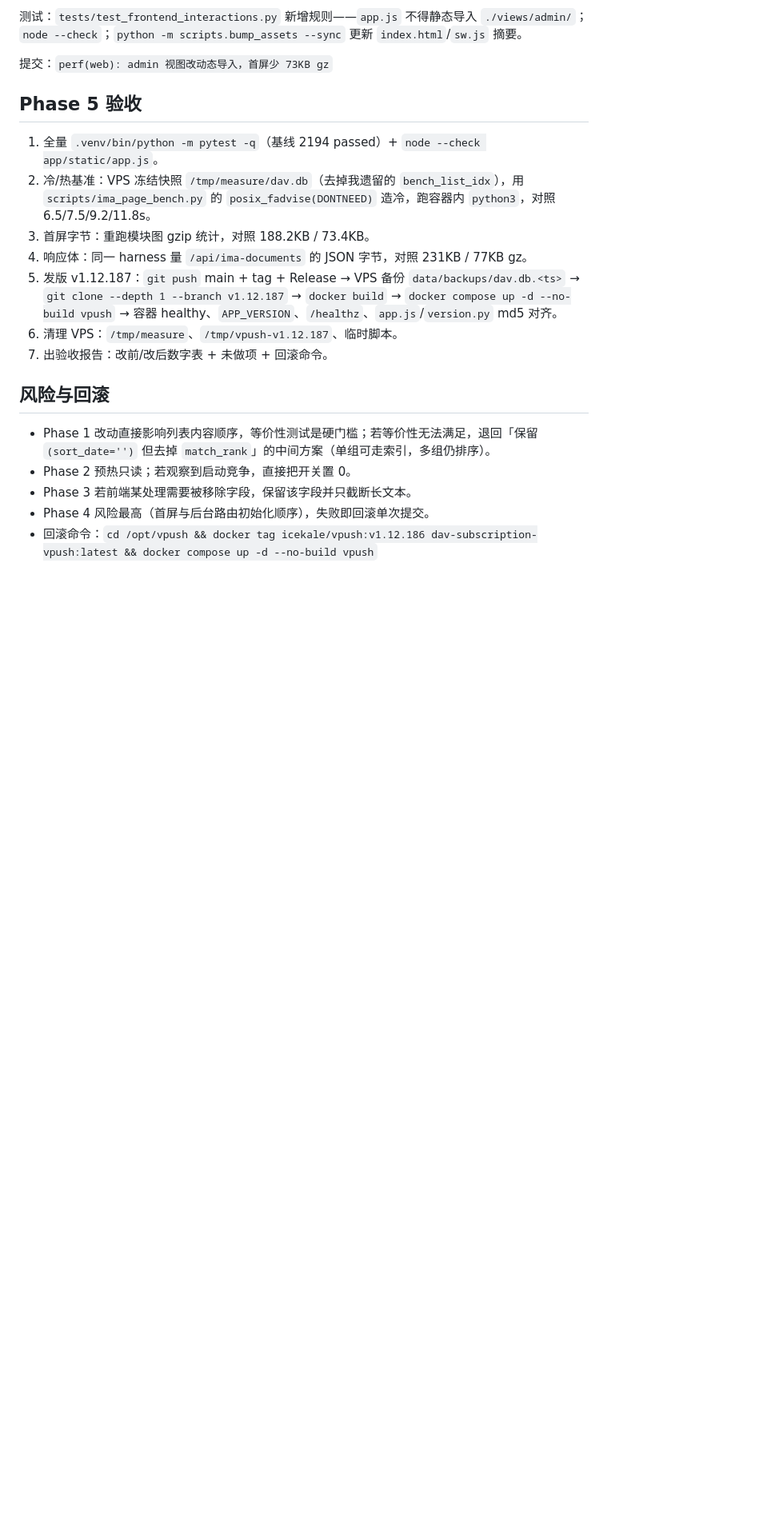
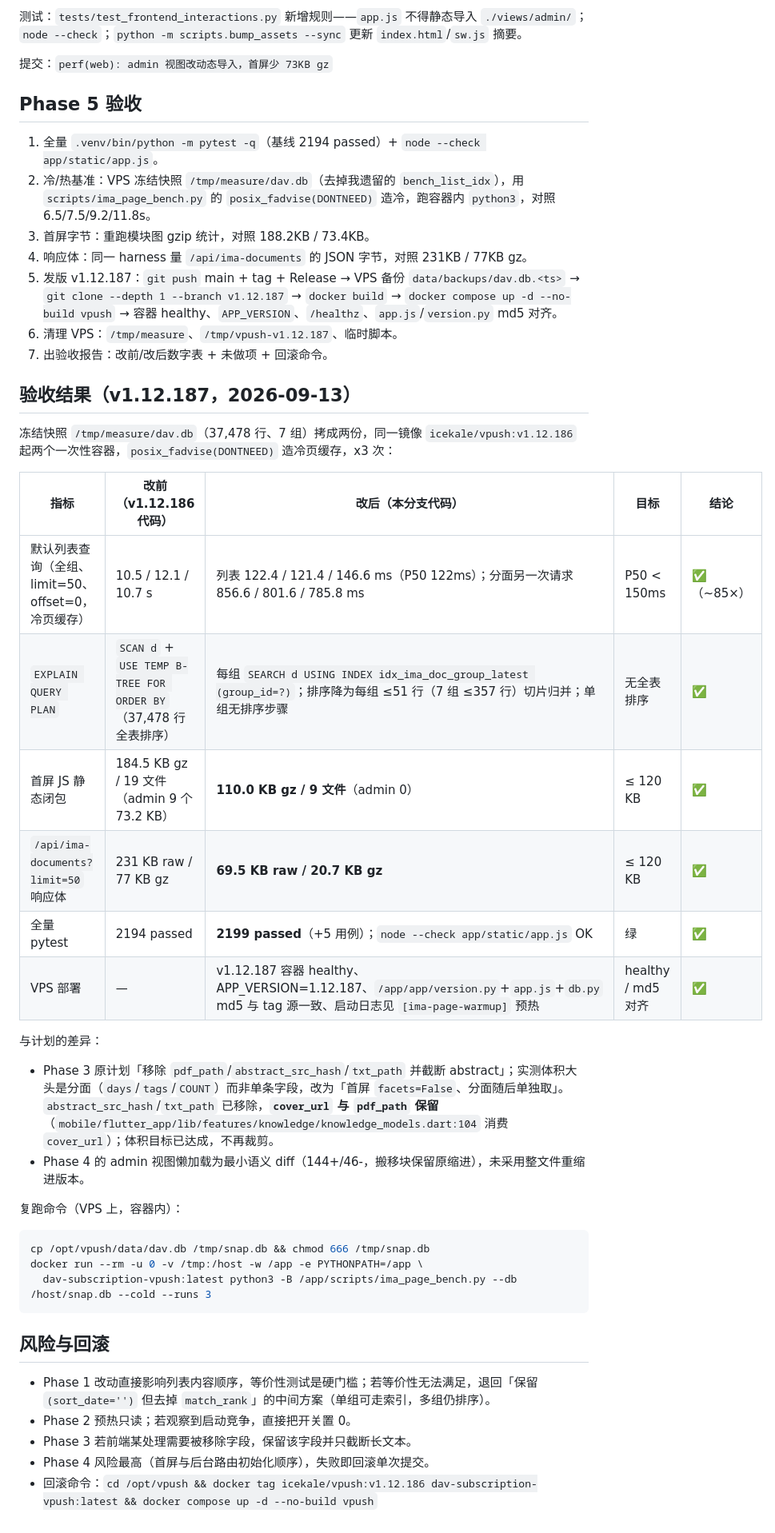
Before and after one commit to hemingfei/vpush, a Markdown page: docs/plans/2026-09-13-ima-first-load-perf.md, the part around the change. Shown at 80% size. GitHub-like rendering; blank space fills up the shorter version.

Commit message:
docs(plan): 补 v1.12.187 验收结果表（改前/改后实测数字）

````diff
--- a/docs/plans/2026-09-13-ima-first-load-perf.md
+++ b/docs/plans/2026-09-13-ima-first-load-perf.md
@@ -113,6 +113,32 @@
 6. 清理 VPS：`/tmp/measure`、`/tmp/vpush-v1.12.187`、临时脚本。
 7. 出验收报告：改前/改后数字表 + 未做项 + 回滚命令。
 
+## 验收结果（v1.12.187，2026-09-13）
+
+冻结快照 `/tmp/measure/dav.db`（37,478 行、7 组）拷成两份，同一镜像 `icekale/vpush:v1.12.186` 起两个一次性容器，`posix_fadvise(DONTNEED)` 造冷页缓存，x3 次：
+
+| 指标 | 改前（v1.12.186 代码） | 改后（本分支代码） | 目标 | 结论 |
+| --- | --- | --- | --- | --- |
+| 默认列表查询（全组、limit=50、offset=0，冷页缓存） | 10.5 / 12.1 / 10.7 s | 列表 122.4 / 121.4 / 146.6 ms（P50 122ms）；分面另一次请求 856.6 / 801.6 / 785.8 ms | P50 < 150ms | ✅（~85×） |
+| `EXPLAIN QUERY PLAN` | `SCAN d` + `USE TEMP B-TREE FOR ORDER BY`（37,478 行全表排序） | 每组 `SEARCH d USING INDEX idx_ima_doc_group_latest (group_id=?)`；排序降为每组 ≤51 行（7 组 ≤357 行）切片归并；单组无排序步骤 | 无全表排序 | ✅ |
+| 首屏 JS 静态闭包 | 184.5 KB gz / 19 文件（admin 9 个 73.2 KB） | **110.0 KB gz / 9 文件**（admin 0） | ≤ 120 KB | ✅ |
+| `/api/ima-documents?limit=50` 响应体 | 231 KB raw / 77 KB gz | **69.5 KB raw / 20.7 KB gz** | ≤ 120 KB | ✅ |
+| 全量 pytest | 2194 passed | **2199 passed**（+5 用例）；`node --check app/static/app.js` OK | 绿 | ✅ |
+| VPS 部署 | — | v1.12.187 容器 healthy、APP_VERSION=1.12.187、`/app/app/version.py`+`app.js`+`db.py` md5 与 tag 源一致、启动日志见 `[ima-page-warmup]` 预热 | healthy / md5 对齐 | ✅ |
+
+与计划的差异：
+
+- Phase 3 原计划「移除 `pdf_path`/`abstract_src_hash`/`txt_path` 并截断 abstract」；实测体积大头是分面（`days`/`tags`/`COUNT`）而非单条字段，改为「首屏 `facets=False`、分面随后单独取」。`abstract_src_hash`/`txt_path` 已移除，**`cover_url` 与 `pdf_path` 保留**（`mobile/flutter_app/lib/features/knowledge/knowledge_models.dart:104` 消费 `cover_url`）；体积目标已达成，不再裁剪。
+- Phase 4 的 admin 视图懒加载为最小语义 diff（144+/46-，搬移块保留原缩进），未采用整文件重缩进版本。
+
+复跑命令（VPS 上，容器内）：
+
+```sh
+cp /opt/vpush/data/dav.db /tmp/snap.db && chmod 666 /tmp/snap.db
+docker run --rm -u 0 -v /tmp:/host -w /app -e PYTHONPATH=/app \
+  dav-subscription-vpush:latest python3 -B /app/scripts/ima_page_bench.py --db /host/snap.db --cold --runs 3
+```
+
 ## 风险与回滚
 
 - Phase 1 改动直接影响列表内容顺序，等价性测试是硬门槛；若等价性无法满足，退回「保留 `(sort_date='')` 但去掉 `match_rank`」的中间方案（单组可走索引，多组仍排序）。
````
